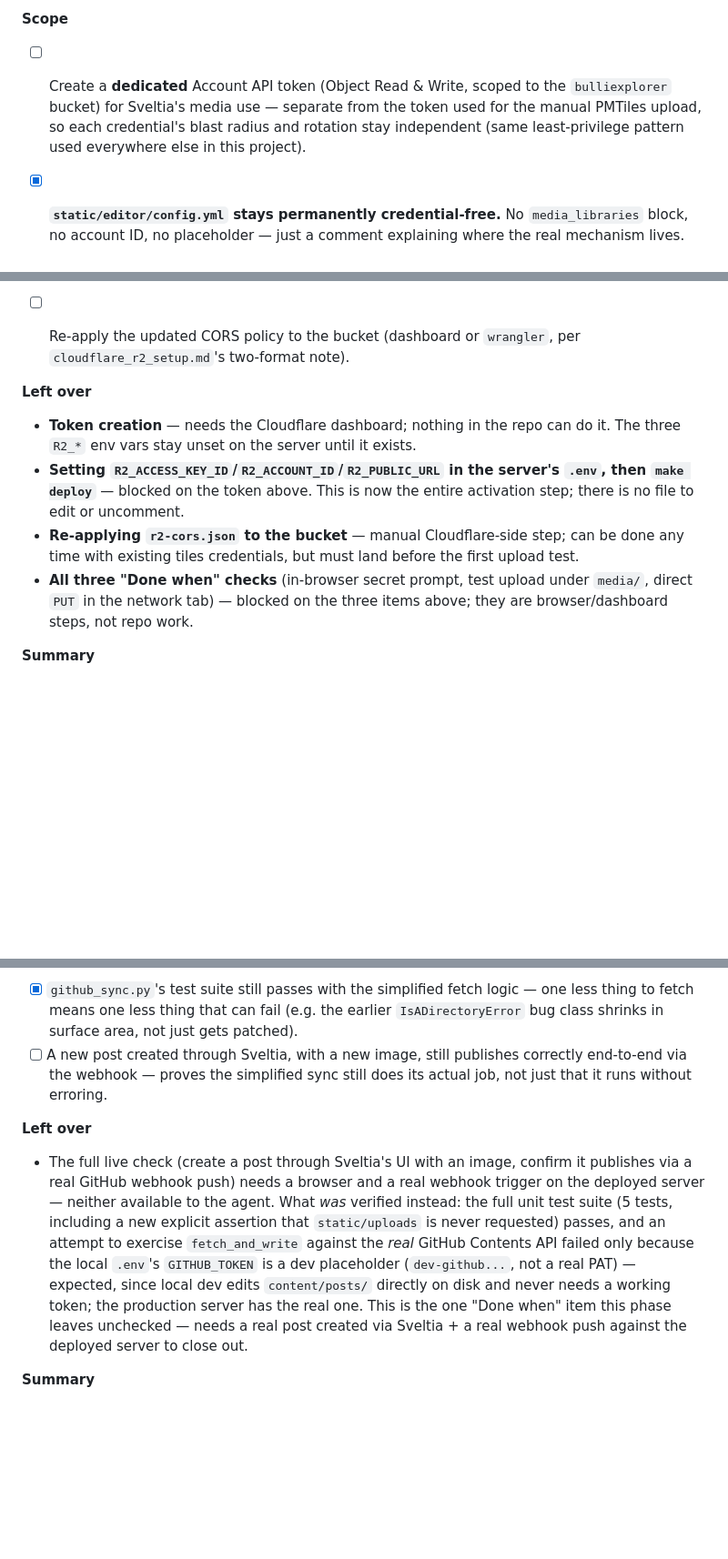
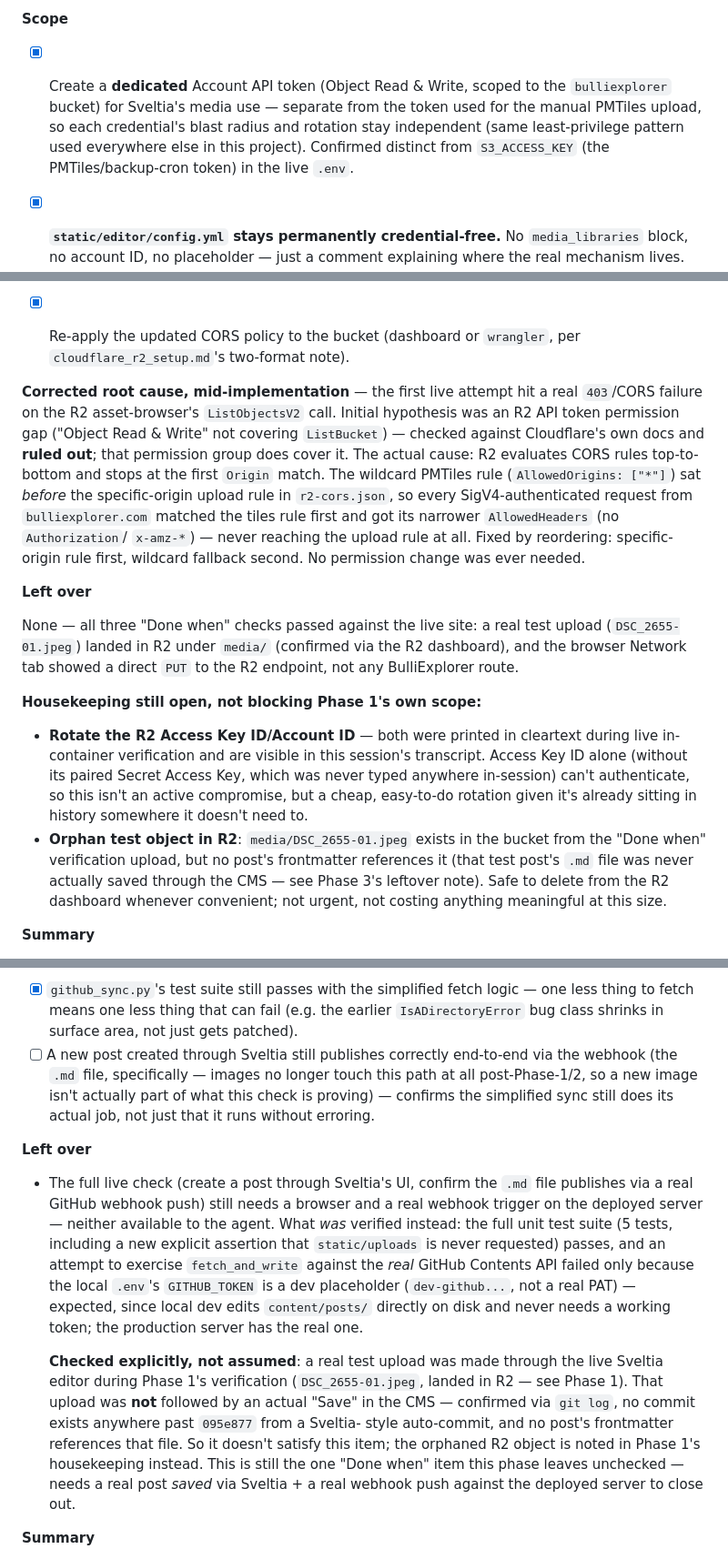
Before and after one commit to svenhornaff/bulliexplorer, a Markdown page: docs/dev/media_storage_r2.md, 3 parts joined by grey strips. Shown at 91% size. Rendered like a GitHub page; blank space fills up the shorter version.

Commit message:
Fix Phase 1 doc inconsistency: partial close-out edit didn't fully land
- Phase 1's Done when / Left over / Recommended next steps were
  internally contradictory — Left over and Summary said all three
  'Done when' checks passed, but the checklist itself was still
  unchecked and Recommended next steps told the reader to go do
  Cloudflare/dashboard steps already completed. All three checkboxes
  now correctly checked with evidence (DSC_2655-01.jpeg confirmed in
  R2 dashboard, direct PUT confirmed in Network tab).
- Added the corrected root-cause note: the initial 403/CORS failure's
  R2-permission hypothesis (Object Read & Write not covering
  ListBucket) was checked against Cloudflare's docs and ruled out —
  actual cause was CORS rule ordering (wildcard tiles rule matching
  before the specific-origin upload rule).
- Added a housekeeping note: R2 Access Key ID/Account ID were printed
  in cleartext during live verification and are visible in this
  session's transcript — cheap rotation recommended. (Checked
  GITHUB_TOKEN specifically against the actual tool-call history: it
  was not exposed, every .env dump used was properly redacted.)
- Noted the orphaned R2 test object (media/DSC_2655-01.jpeg, unreferenced
  by any post) as a leftover cleanup item.
- Checked the dedicated-token creation checkbox — verified distinct
  from S3_ACCESS_KEY in the live .env, was done but left unchecked.
- Phase 3: reworded the stale 'with a new image' Done-when wording
  (images no longer touch the git/webhook path post-Phase-1/2). Checked
  explicitly whether this session's real Sveltia test upload satisfies
  this item: it doesn't — git log shows no commit past 095e877 from a
  Sveltia auto-commit, and no post references DSC_2655-01.jpeg, so the
  CMS 'Save' was never actually clicked. Item stays open, now with that
  evidence recorded instead of left ambiguous.

```diff
--- a/docs/dev/media_storage_r2.md
+++ b/docs/dev/media_storage_r2.md
@@ -128,11 +128,12 @@ which config actually loads.
 
 **Scope**
 
-- [ ] Create a **dedicated** Account API token (Object Read & Write, scoped
+- [x] Create a **dedicated** Account API token (Object Read & Write, scoped
   to the `bulliexplorer` bucket) for Sveltia's media use — separate from
   the token used for the manual PMTiles upload, so each credential's
   blast radius and rotation stay independent (same least-privilege
-  pattern used everywhere else in this project).
+  pattern used everywhere else in this project). Confirmed distinct from
+  `S3_ACCESS_KEY` (the PMTiles/backup-cron token) in the live `.env`.
 - [x] **`static/editor/config.yml` stays permanently credential-free.**
   No `media_libraries` block, no account ID, no placeholder — just a
   comment explaining where the real mechanism lives. Guarded by
@@ -195,25 +196,45 @@ which config actually loads.
   a note for whenever CSP middleware does get built (it's in the
   original day-1 security baseline, still not implemented) — that's the
   moment this becomes a real requirement, not now.
-- [ ] Re-apply the updated CORS policy to the bucket (dashboard or
+- [x] Re-apply the updated CORS policy to the bucket (dashboard or
   `wrangler`, per `cloudflare_r2_setup.md`'s two-format note).
+
+**Corrected root cause, mid-implementation** — the first live attempt
+hit a real `403`/CORS failure on the R2 asset-browser's `ListObjectsV2`
+call. Initial hypothesis was an R2 API token permission gap ("Object
+Read & Write" not covering `ListBucket`) — checked against Cloudflare's
+own docs and **ruled out**; that permission group does cover it. The
+actual cause: R2 evaluates CORS rules top-to-bottom and stops at the
+first `Origin` match. The wildcard PMTiles rule (`AllowedOrigins: ["*"]`)
+sat *before* the specific-origin upload rule in `r2-cors.json`, so every
+SigV4-authenticated request from `bulliexplorer.com` matched the tiles
+rule first and got its narrower `AllowedHeaders` (no `Authorization`/
+`x-amz-*`) — never reaching the upload rule at all. Fixed by reordering:
+specific-origin rule first, wildcard fallback second. No permission
+change was ever needed.
 
 **Left over**
 
-- **Token creation** — needs the Cloudflare dashboard; nothing in the
-  repo can do it. The three `R2_*` env vars stay unset on the server
-  until it exists.
-- **Setting `R2_ACCESS_KEY_ID`/`R2_ACCOUNT_ID`/`R2_PUBLIC_URL` in the
-  server's `.env`, then `make deploy`** — blocked on the token above.
-  This is now the entire activation step; there is no file to edit or
-  uncomment.
-- **Re-applying `r2-cors.json` to the bucket** — manual Cloudflare-side
-  step; can be done any time with existing tiles credentials, but must
-  land before the first upload test.
-- **All three "Done when" checks** (in-browser secret prompt, test
-  upload under `media/`, direct `PUT` in the network tab) — blocked on
-  the three items above; they are browser/dashboard steps, not repo
-  work.
+None — all three "Done when" checks passed against the live site: a
+real test upload (`DSC_2655-01.jpeg`) landed in R2 under `media/`
+(confirmed via the R2 dashboard), and the browser Network tab showed a
+direct `PUT` to the R2 endpoint, not any BulliExplorer route.
+
+**Housekeeping still open, not blocking Phase 1's own scope:**
+
+- **Rotate the R2 Access Key ID/Account ID** — both were printed in
+  cleartext during live in-container verification and are visible in
+  this session's transcript. Access Key ID alone (without its paired
+  Secret Access Key, which was never typed anywhere in-session) can't
+  authenticate, so this isn't an active compromise, but a cheap,
+  easy-to-do rotation given it's already sitting in history somewhere
+  it doesn't need to.
+- **Orphan test object in R2**: `media/DSC_2655-01.jpeg` exists in the
+  bucket from the "Done when" verification upload, but no post's
+  frontmatter references it (that test post's `.md` file was never
+  actually saved through the CMS — see Phase 3's leftover note). Safe
+  to delete from the R2 dashboard whenever convenient; not urgent, not
+  costing anything meaningful at this size.
 
 **Summary**
 
@@ -409,25 +425,38 @@ None.
   logic — one less thing to fetch means one less thing that can fail
   (e.g. the earlier `IsADirectoryError` bug class shrinks in surface
   area, not just gets patched).
-- [ ] A new post created through Sveltia, with a new image, still publishes
-  correctly end-to-end via the webhook — proves the simplified sync still
-  does its actual job, not just that it runs without erroring.
+- [ ] A new post created through Sveltia still publishes correctly
+  end-to-end via the webhook (the `.md` file, specifically — images no
+  longer touch this path at all post-Phase-1/2, so a new image isn't
+  actually part of what this check is proving) — confirms the
+  simplified sync still does its actual job, not just that it runs
+  without erroring.
 
 **Left over**
 
-- The full live check (create a post through Sveltia's UI with an image,
-  confirm it publishes via a real GitHub webhook push) needs a browser
-  and a real webhook trigger on the deployed server — neither available
-  to the agent. What *was* verified instead: the full unit test suite
-  (5 tests, including a new explicit assertion that `static/uploads` is
-  never requested) passes, and an attempt to exercise `fetch_and_write`
-  against the *real* GitHub Contents API failed only because the local
-  `.env`'s `GITHUB_TOKEN` is a dev placeholder (`dev-github...`, not a
-  real PAT) — expected, since local dev edits `content/posts/` directly
-  on disk and never needs a working token; the production server has
-  the real one. This is the one "Done when" item this phase leaves
-  unchecked — needs a real post created via Sveltia + a real webhook
-  push against the deployed server to close out.
+- The full live check (create a post through Sveltia's UI, confirm the
+  `.md` file publishes via a real GitHub webhook push) still needs a
+  browser and a real webhook trigger on the deployed server — neither
+  available to the agent. What *was* verified instead: the full unit
+  test suite (5 tests, including a new explicit assertion that
+  `static/uploads` is never requested) passes, and an attempt to
+  exercise `fetch_and_write` against the *real* GitHub Contents API
+  failed only because the local `.env`'s `GITHUB_TOKEN` is a dev
+  placeholder (`dev-github...`, not a real PAT) — expected, since local
+  dev edits `content/posts/` directly on disk and never needs a working
+  token; the production server has the real one.
+
+  **Checked explicitly, not assumed**: a real test upload was made
+  through the live Sveltia editor during Phase 1's verification
+  (`DSC_2655-01.jpeg`, landed in R2 — see Phase 1). That upload was
+  **not** followed by an actual "Save" in the CMS — confirmed via
+  `git log`, no commit exists anywhere past `095e877` from a Sveltia-
+  style auto-commit, and no post's frontmatter references that file.
+  So it doesn't satisfy this item; the orphaned R2 object is noted in
+  Phase 1's housekeeping instead. This is still the one "Done when"
+  item this phase leaves unchecked — needs a real post *saved* via
+  Sveltia + a real webhook push against the deployed server to close
+  out.
 
 **Summary**
 
```
Also changed, not shown: other parts of docs/dev/media_storage_r2.md (+19 -24 lines).
